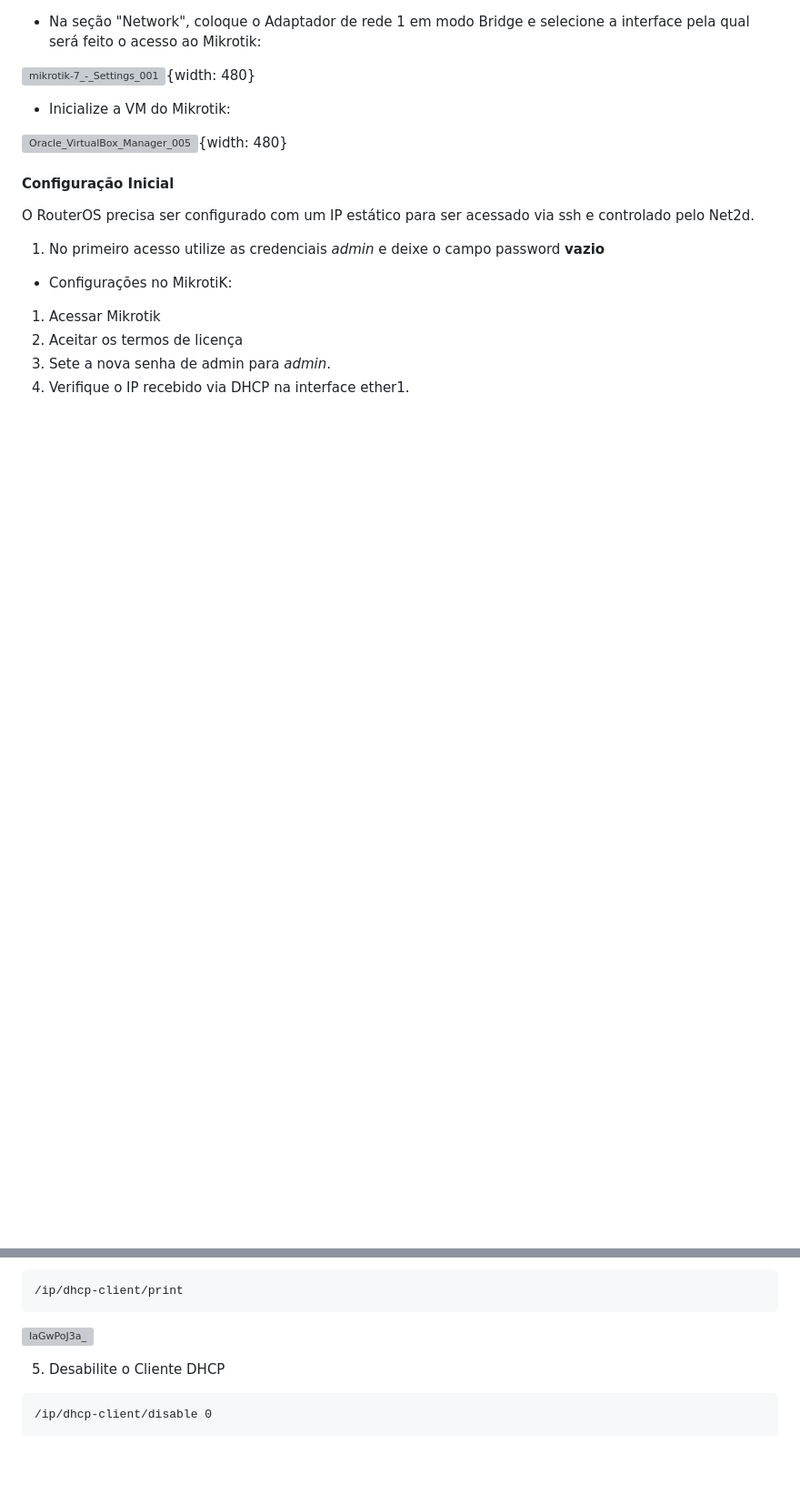
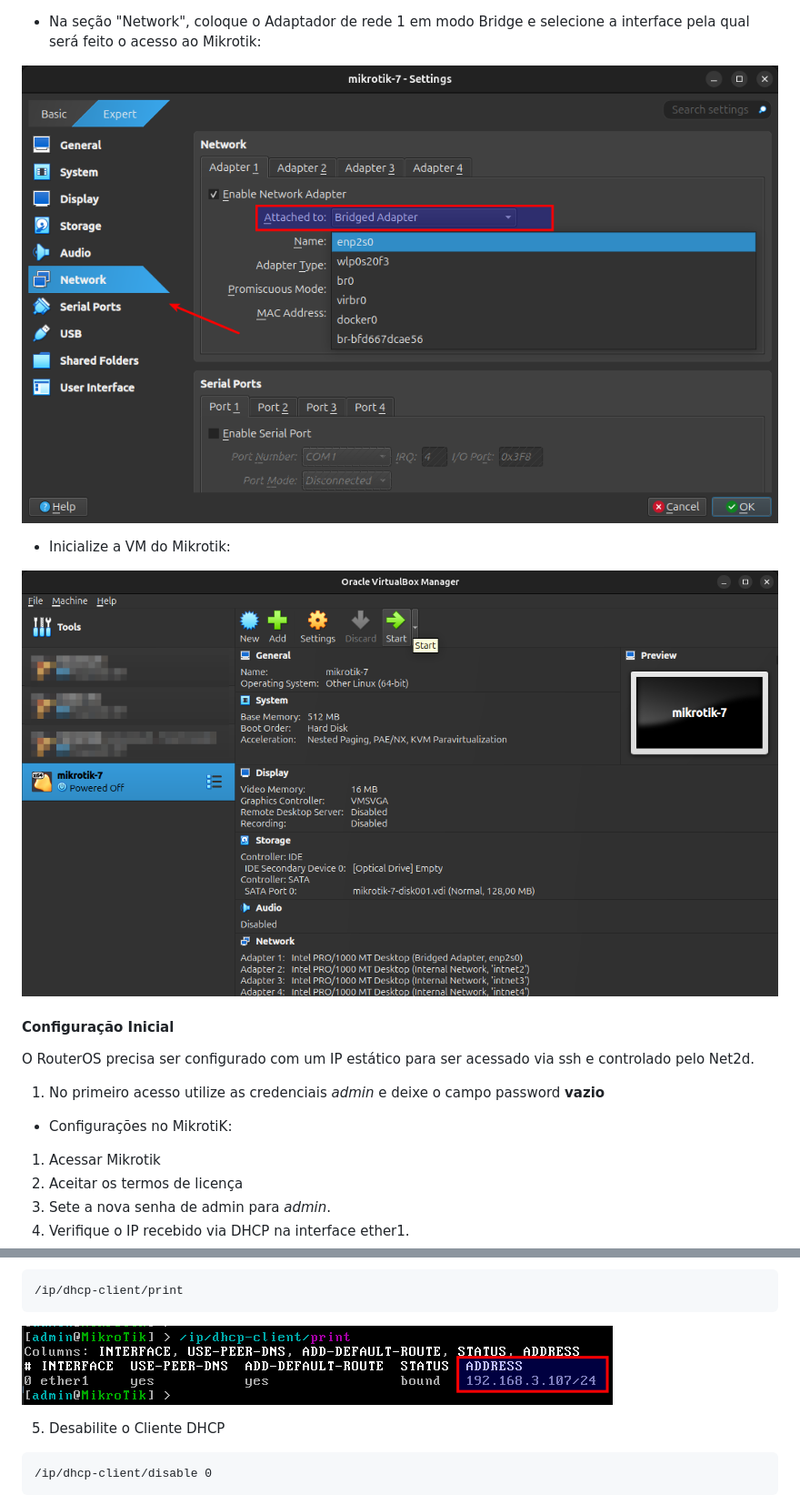
Before and after one commit to net2d-community/net2d, a Markdown page: README.md, 2 parts joined by grey strips. Shown: that part at 91% size. GitHub-like rendering; blank space fills up the shorter version; grey boxes are pictures that could not be loaded.

````diff
--- a/README.md
+++ b/README.md
@@ -80,11 +80,11 @@ images/mikrotik-7.ova?inline=false)
 
 * Na seção "Network", coloque o Adaptador de rede 1 em modo Bridge e selecione a interface pela qual será feito o acesso ao Mikrotik:
 
-![mikrotik-7_-_Settings_001](uploads/690f74fbadbc8015350edc9a5510ea5a/mikrotik-7_-_Settings_001.png){width: 480}
+![Selecionar interface bridge](https://github.com/net2d-community/net2d/blob/main/doc/imgs/readme-05.png?raw=true)
 
 * Inicialize a VM do Mikrotik:
 
-![Oracle_VirtualBox_Manager_005](uploads/e3c8fdfad01c9344a790e9cb56ff4e44/Oracle_VirtualBox_Manager_005.png){width: 480}
+![Inicializar VM](https://github.com/net2d-community/net2d/blob/main/doc/imgs/readme-06.png?raw=true)
 
 #### Configuração Inicial
 
@@ -103,7 +103,7 @@ O RouterOS precisa ser configurado com um IP estático para ser acessado via ssh
 /ip/dhcp-client/print
 ```
 
-![IaGwPoJ3a_](uploads/83f2a2bddaef8aaab0f711f86f9e7cd6/IaGwPoJ3a_.png)
+![IPs Mikrotik](https://github.com/net2d-community/net2d/blob/main/doc/imgs/readme-07.png?raw=true)
 
 5. Desabilite o Cliente DHCP
 ```
````
Also changed, not shown: other parts of README.md (+9 -9 lines).
